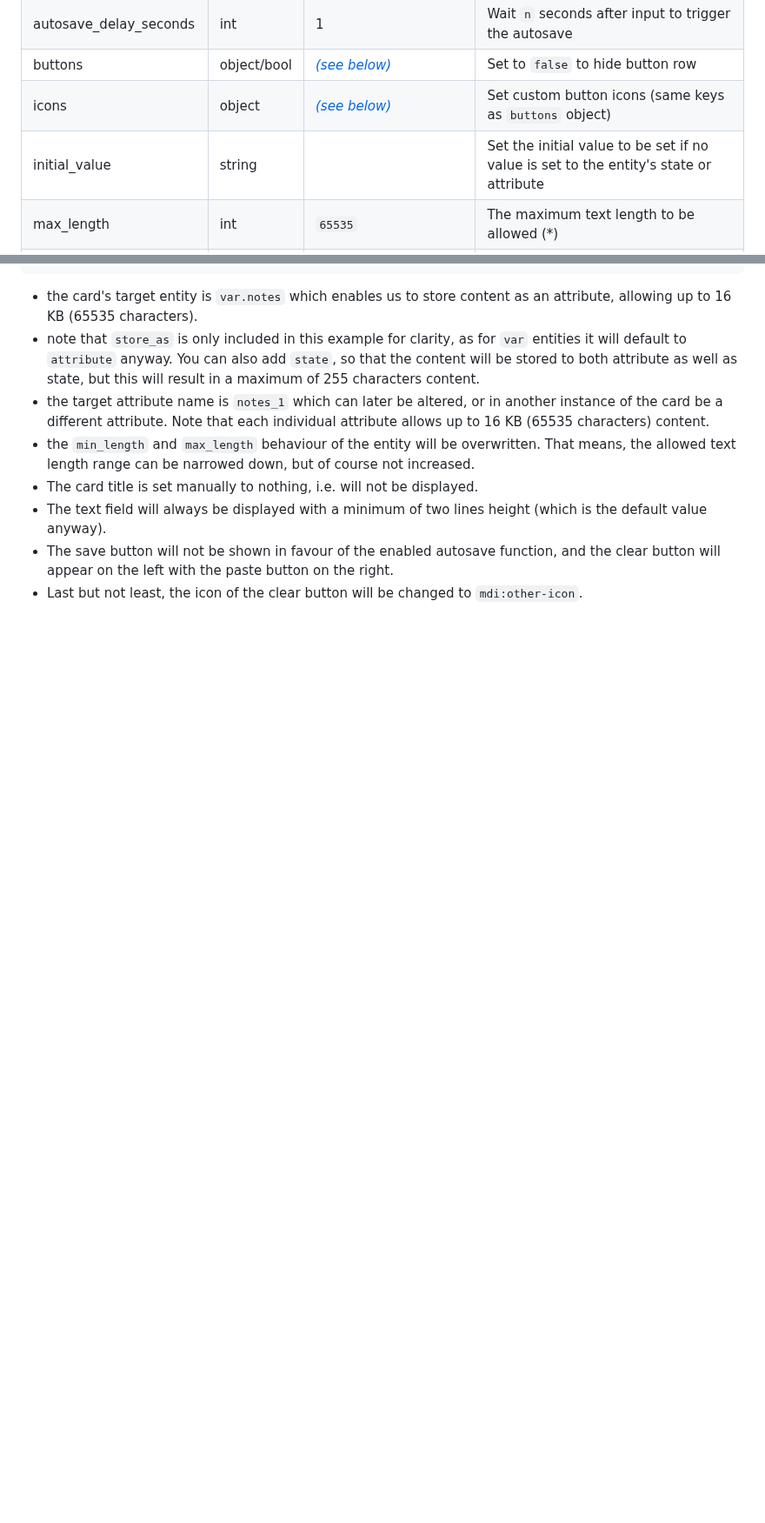
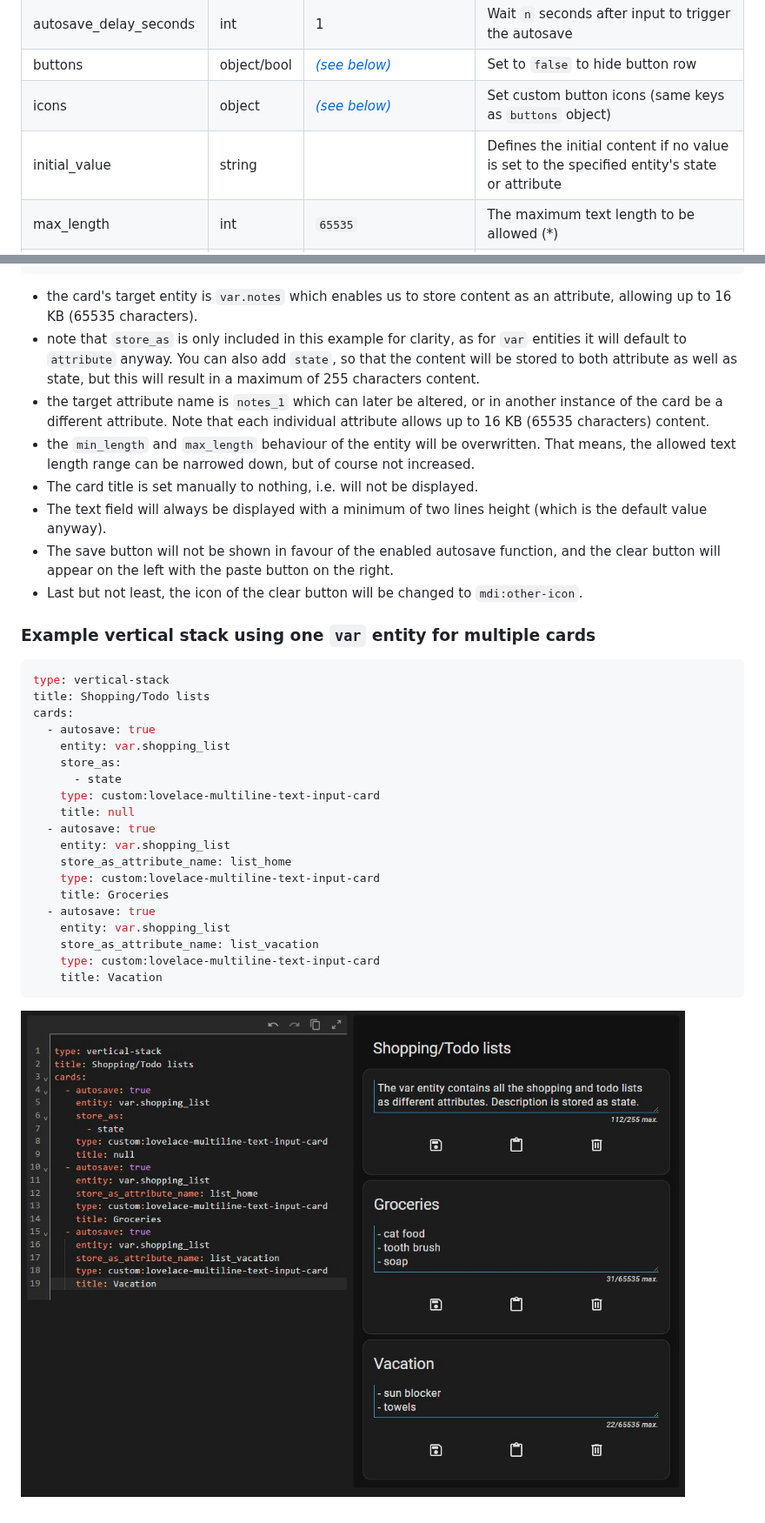
Before and after one commit to faeibson/lovelace-multiline-text-input-card, a Markdown page: README.md, 2 parts joined by grey strips. Shown at 87% size. Rendered like a GitHub page; pictures changed too: screenshot_vertical_stack.jpg (added); blank space fills up the shorter version.

````diff
--- a/README.md
+++ b/README.md
@@ -59,7 +68,7 @@ resources:
 | autosave_delay_seconds | int | 1 | Wait `n` seconds after input to trigger the autosave
 | buttons | object/bool | [*(see below)*](#buttons-object) | Set to `false` to hide button row
 | icons | object | [*(see below)*](#icons-object) | Set custom button icons (same keys as `buttons` object)
-| initial_value | string | | Set the initial value to be set if no value is set to the entity's state or attribute
+| initial_value | string | | Defines the initial content if no value is set to the specified entity's state or attribute
 | max_length | int | `65535` | The maximum text length to be allowed (*)
 | min_length | int | `0` | The minimum text length required to be saved to the entity
 | min_lines_displayed | int | `2` | Determines the text field's minimal displayed height (lines/rows) even if it has less content
@@ -135,3 +143,29 @@ With the simplest configuration applied, content limits solely depend on the ent
 - The text field will always be displayed with a minimum of two lines height (which is the default value anyway).
 - The save button will not be shown in favour of the enabled autosave function, and the clear button will appear on the left with the paste button on the right.
 - Last but not least, the icon of the clear button will be changed to `mdi:other-icon`.
+
+### Example vertical stack using one `var` entity for multiple cards
+
+```yaml
+type: vertical-stack
+title: Shopping/Todo lists
+cards:
+  - autosave: true
+    entity: var.shopping_list
+    store_as:
+      - state
+    type: custom:lovelace-multiline-text-input-card
+    title: null
+  - autosave: true
+    entity: var.shopping_list
+    store_as_attribute_name: list_home
+    type: custom:lovelace-multiline-text-input-card
+    title: Groceries
+  - autosave: true
+    entity: var.shopping_list
+    store_as_attribute_name: list_vacation
+    type: custom:lovelace-multiline-text-input-card
+    title: Vacation
+```
+
+![Screenshot](screenshot_vertical_stack.jpg)
````
Also changed, not shown: other parts of README.md (+13 -5 lines), CHANGELOG.md (+2 -2 lines).
